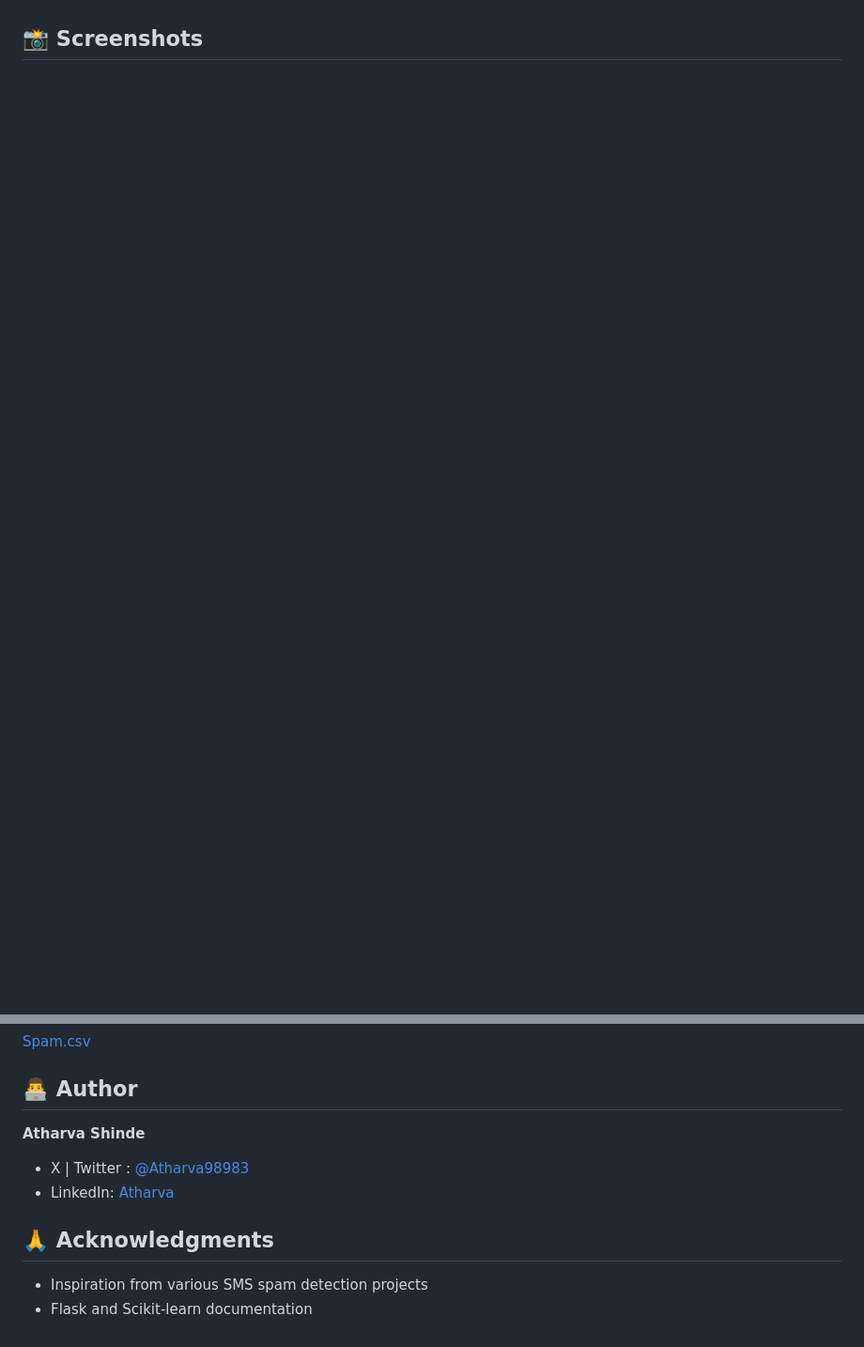
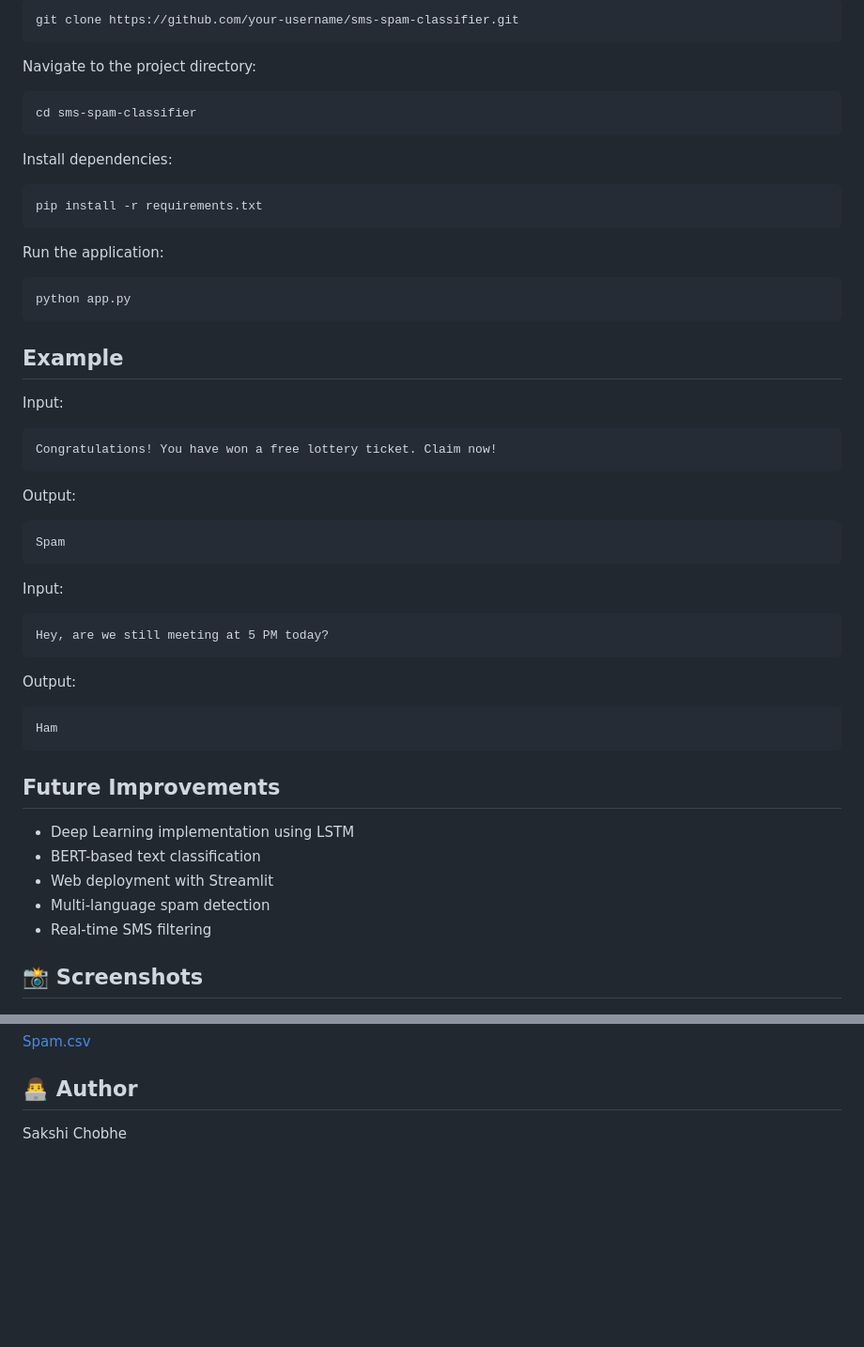
Before and after one commit to SakshiChobhe/SMS-Spam-Identifier, a Markdown page: README.md, 2 parts joined by grey strips. Shown at 94% size. GitHub-like rendering; blank space fills up the shorter version.

````diff
--- a/README.md
+++ b/README.md
@@ -16,3 +67,61 @@ This is a **Web Application** built using **Flask** that classifies a given SMS
+```bash
+git clone https://github.com/your-username/sms-spam-classifier.git
+```
+
+Navigate to the project directory:
+
+```bash
+cd sms-spam-classifier
+```
+
+Install dependencies:
+
+```bash
+pip install -r requirements.txt
+```
+
+Run the application:
+
+```bash
+python app.py
+```
+
+## Example
+
+Input:
+
+```text
+Congratulations! You have won a free lottery ticket. Claim now!
+```
+
+Output:
+
+```text
+Spam
+```
+
+Input:
+
+```text
+Hey, are we still meeting at 5 PM today?
+```
+
+Output:
+
+```text
+Ham
+```
+
+## Future Improvements
+
+* Deep Learning implementation using LSTM
+* BERT-based text classification
+* Web deployment with Streamlit
+* Multi-language spam detection
+* Real-time SMS filtering
+
+
+
 
 ## 📸 Screenshots
 
@@ -155,11 +264,4 @@ To retrain the model or explore the training process:
 
 ## 👨‍💻 Author
 
-**Atharva Shinde**
-- X | Twitter : [@Atharva98983](https://x.com/Atharva98983)
-- LinkedIn: [Atharva](https://www.linkedin.com/in/atharva-shinde-13b478276/)
-
-## 🙏 Acknowledgments
-
-- Inspiration from various SMS spam detection projects
-- Flask and Scikit-learn documentation
+Sakshi Chobhe
````
Also changed, not shown: other parts of README.md (+61 -10 lines).
